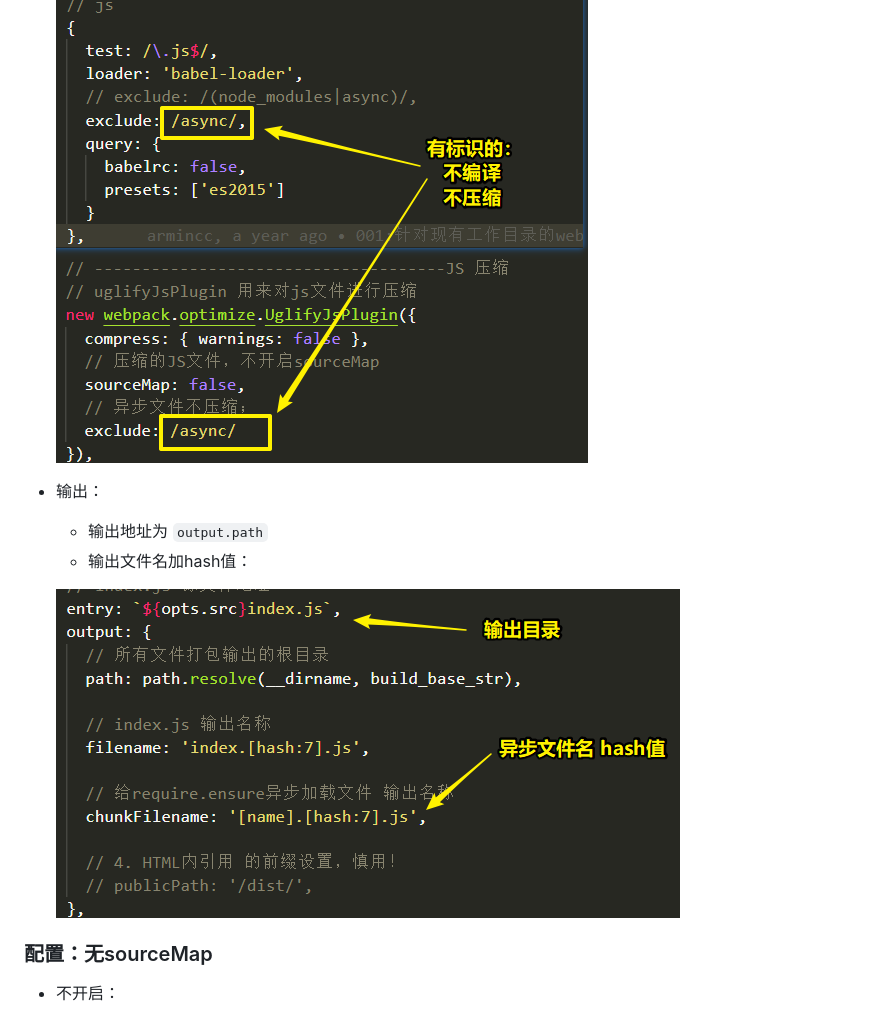
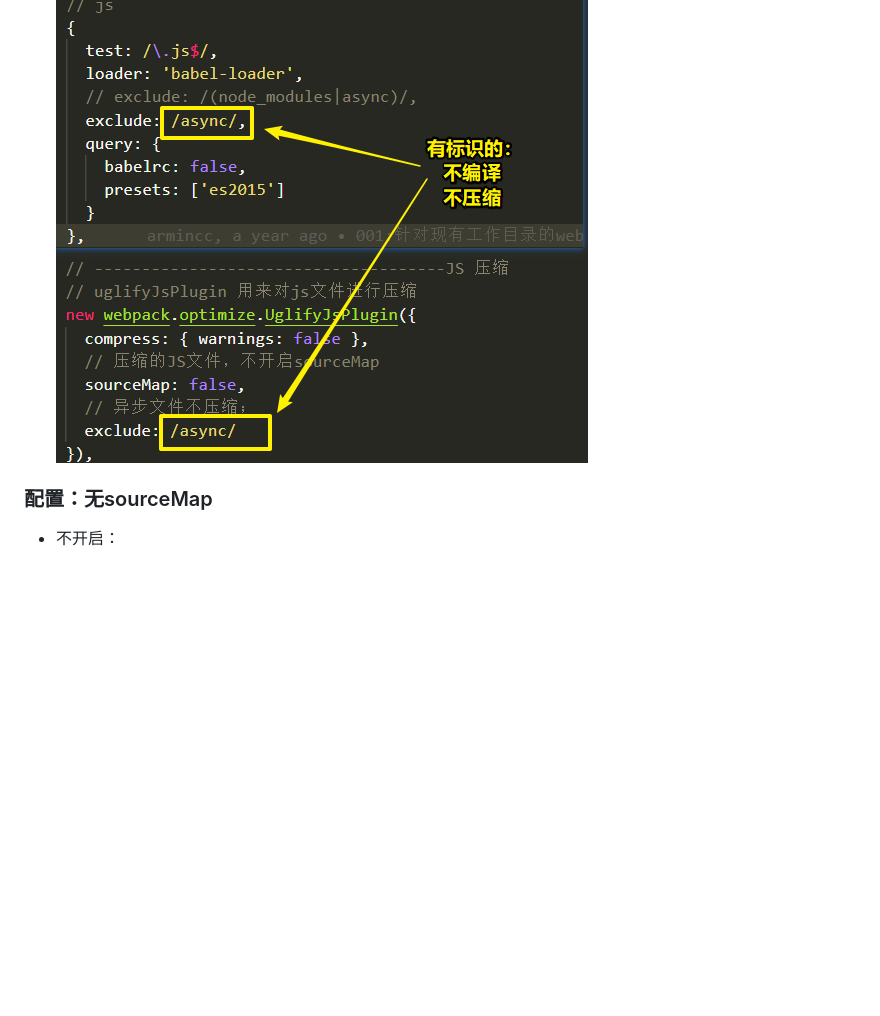
Before and after one commit to zc3hd/cli-wpkEpr-mpa, a Markdown page: readme.md, the part around one of its changes. Drawn GitHub-style; pictures changed too: assets/1576497121046.png (deleted); blank space fills up the shorter version.

```diff
--- a/readme.md
+++ b/readme.md
@@ -461,12 +459,8 @@ $('#box')
 
   ![1576496926681](assets/1576496926681.png)
 
-* 输出：
 
-  * 输出地址为 `output.path`
-  * 输出文件名加hash值：
 
-  ![1576497121046](assets/1576497121046.png)
 
 ### 配置：无sourceMap
 
```
Also changed, not shown: other parts of readme.md (+22 -24 lines), assets/1576496136176.png (deleted), assets/1576496446751.png (deleted), assets/1577501947270.png (added), 6 other files.
